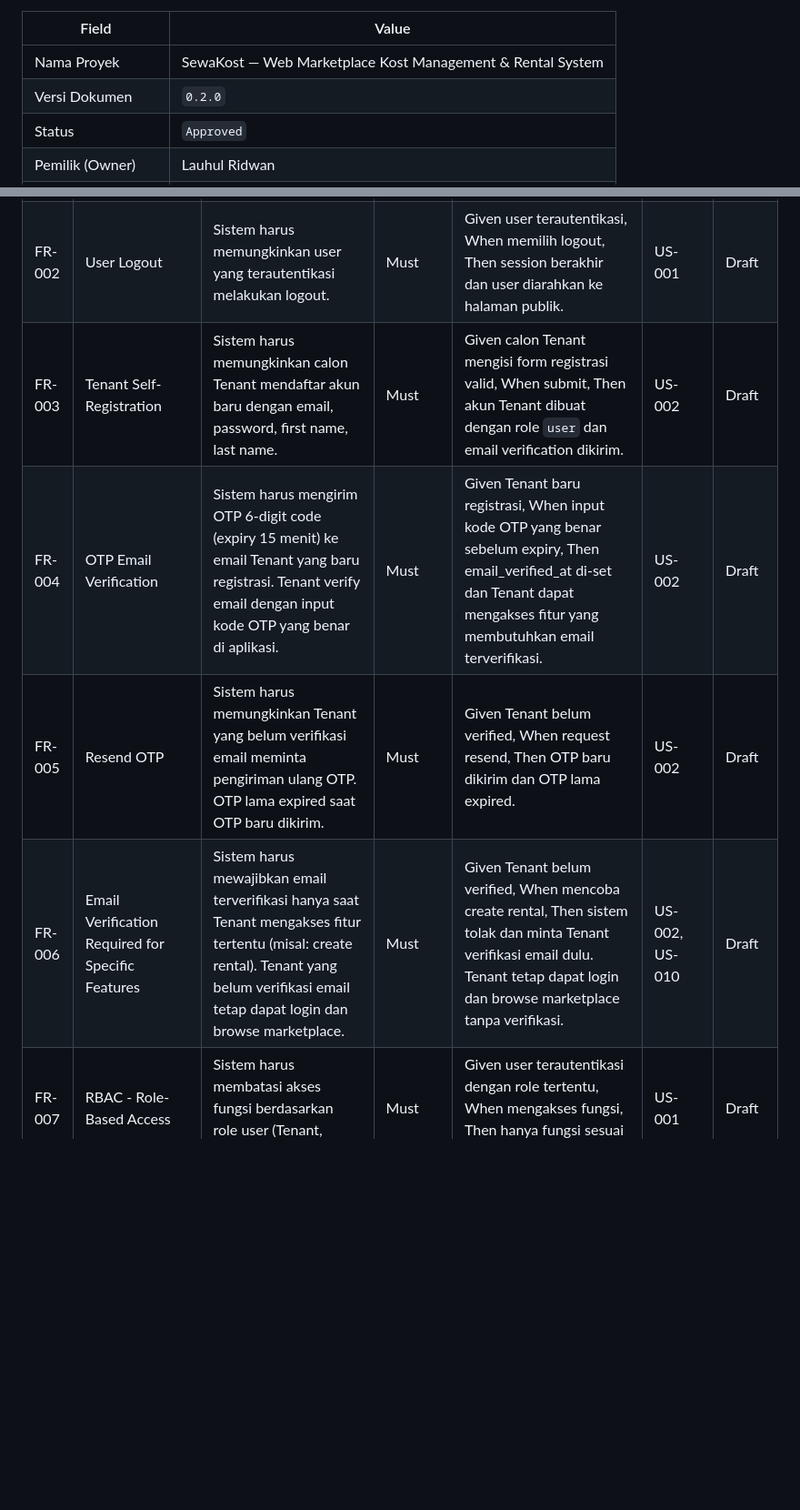
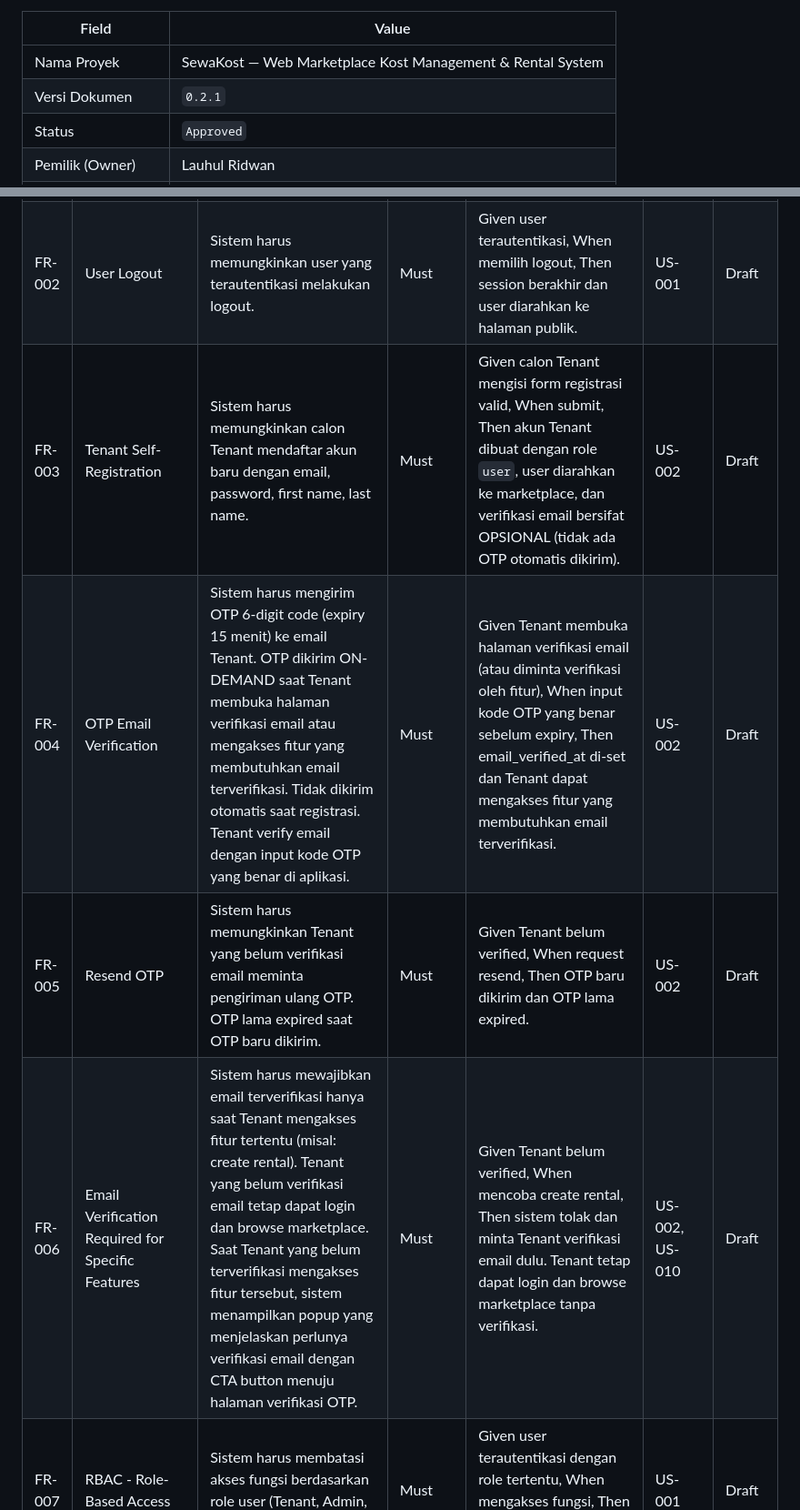
Before and after one commit to Nextraile/UKK, a Markdown page: PRD.md, 2 parts joined by grey strips. Shown at 91% size. Rendered like a GitHub page; blank space fills up the shorter version.

Commit message:
Feat (docs): Update PRD.md to increment document version to 0.2.1, revise last updated date, and enhance email verification and password reset mechanisms

```diff
--- a/PRD.md
+++ b/PRD.md
@@ -9,6 +9,6 @@
 | Field | Value |
 |---|---|
 | Nama Proyek | SewaKost — Web Marketplace Kost Management & Rental System |
-| Versi Dokumen | `0.2.0` |
+| Versi Dokumen | `0.2.1` |
 | Status | `Approved` |
 | Pemilik (Owner) | Lauhul Ridwan |
@@ -267,10 +268,10 @@ Mobile app, multi-language, multi-currency, payment gateway otomatis (Midtrans/X
 |---|---|---|---|---|---|---|
 | FR-001 | User Login | Sistem harus memungkinkan user (Tenant, Admin, Super Admin) melakukan login dengan email dan password. | Must | Given user memiliki akun valid, When memasukkan email & password benar, Then user terautentikasi dan diarahkan ke halaman sesuai role. | US-001 | Draft |
 | FR-002 | User Logout | Sistem harus memungkinkan user yang terautentikasi melakukan logout. | Must | Given user terautentikasi, When memilih logout, Then session berakhir dan user diarahkan ke halaman publik. | US-001 | Draft |
-| FR-003 | Tenant Self-Registration | Sistem harus memungkinkan calon Tenant mendaftar akun baru dengan email, password, first name, last name. | Must | Given calon Tenant mengisi form registrasi valid, When submit, Then akun Tenant dibuat dengan role `user` dan email verification dikirim. | US-002 | Draft |
-| FR-004 | OTP Email Verification | Sistem harus mengirim OTP 6-digit code (expiry 15 menit) ke email Tenant yang baru registrasi. Tenant verify email dengan input kode OTP yang benar di aplikasi. | Must | Given Tenant baru registrasi, When input kode OTP yang benar sebelum expiry, Then email_verified_at di-set dan Tenant dapat mengakses fitur yang membutuhkan email terverifikasi. | US-002 | Draft |
+| FR-003 | Tenant Self-Registration | Sistem harus memungkinkan calon Tenant mendaftar akun baru dengan email, password, first name, last name. | Must | Given calon Tenant mengisi form registrasi valid, When submit, Then akun Tenant dibuat dengan role `user`, user diarahkan ke marketplace, dan verifikasi email bersifat OPSIONAL (tidak ada OTP otomatis dikirim). | US-002 | Draft |
+| FR-004 | OTP Email Verification | Sistem harus mengirim OTP 6-digit code (expiry 15 menit) ke email Tenant. OTP dikirim ON-DEMAND saat Tenant membuka halaman verifikasi email atau mengakses fitur yang membutuhkan email terverifikasi. Tidak dikirim otomatis saat registrasi. Tenant verify email dengan input kode OTP yang benar di aplikasi. | Must | Given Tenant membuka halaman verifikasi email (atau diminta verifikasi oleh fitur), When input kode OTP yang benar sebelum expiry, Then email_verified_at di-set dan Tenant dapat mengakses fitur yang membutuhkan email terverifikasi. | US-002 | Draft |
 | FR-005 | Resend OTP | Sistem harus memungkinkan Tenant yang belum verifikasi email meminta pengiriman ulang OTP. OTP lama expired saat OTP baru dikirim. | Must | Given Tenant belum verified, When request resend, Then OTP baru dikirim dan OTP lama expired. | US-002 | Draft |
-| FR-006 | Email Verification Required for Specific Features | Sistem harus mewajibkan email terverifikasi hanya saat Tenant mengakses fitur tertentu (misal: create rental). Tenant yang belum verifikasi email tetap dapat login dan browse marketplace. | Must | Given Tenant belum verified, When mencoba create rental, Then sistem tolak dan minta Tenant verifikasi email dulu. Tenant tetap dapat login dan browse marketplace tanpa verifikasi. | US-002, US-010 | Draft |
+| FR-006 | Email Verification Required for Specific Features | Sistem harus mewajibkan email terverifikasi hanya saat Tenant mengakses fitur tertentu (misal: create rental). Tenant yang belum verifikasi email tetap dapat login dan browse marketplace. Saat Tenant yang belum terverifikasi mengakses fitur tersebut, sistem menampilkan popup yang menjelaskan perlunya verifikasi email dengan CTA button menuju halaman verifikasi OTP. | Must | Given Tenant belum verified, When mencoba create rental, Then sistem tolak dan minta Tenant verifikasi email dulu. Tenant tetap dapat login dan browse marketplace tanpa verifikasi. | US-002, US-010 | Draft |
 | FR-007 | RBAC - Role-Based Access | Sistem harus membatasi akses fungsi berdasarkan role user (Tenant, Admin, Super Admin). | Must | Given user terautentikasi dengan role tertentu, When mengakses fungsi, Then hanya fungsi sesuai role yang accessible. | US-001 | Draft |
 | FR-008 | RBAC - Resource Ownership | Sistem harus memastikan user hanya dapat melakukan operasi terhadap resource yang menjadi kewenangannya. | Must | Given user mencoba akses resource, When resource bukan milik/kewenangan user, Then akses ditolak. | US-001 | Draft |
 | FR-009 | Manage User Profile - View | Sistem harus memungkinkan user melihat profil miliknya (first name, last name, email, phone, avatar). | Must | Given user terautentikasi, When membuka profil, Then data profil ditampilkan. | US-003 | Draft |
```
Also changed, not shown: other parts of PRD.md (+11 -2 lines).
